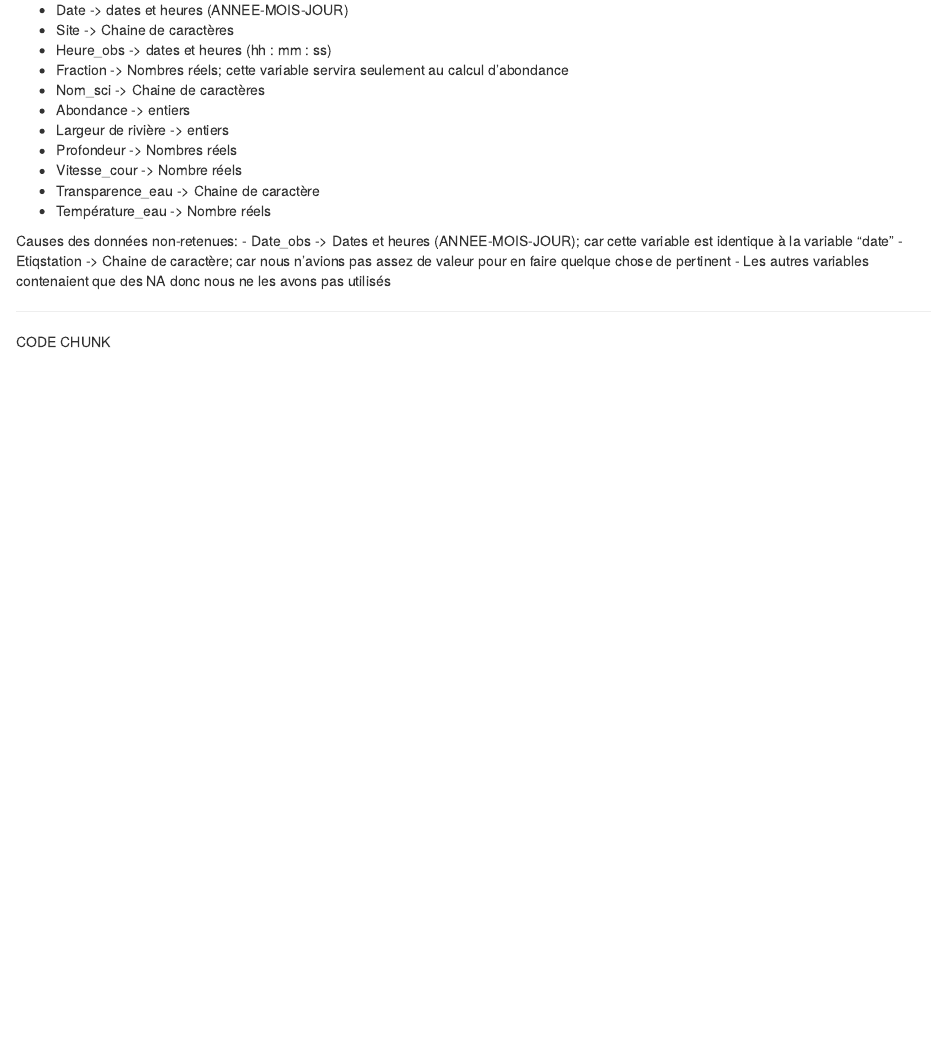
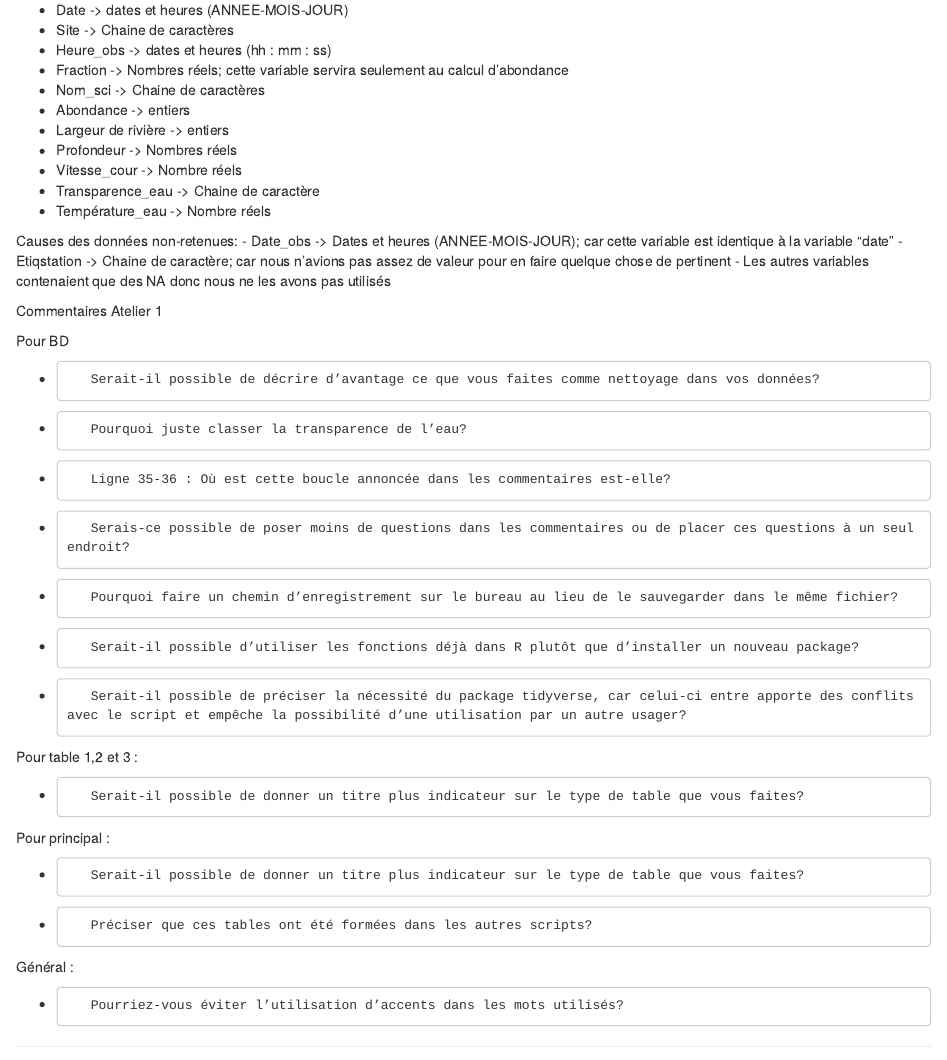
Before and after one commit to gabjouen/projet-gab-alex-just, an R Markdown document (cahier laboratoire.Rmd): the page in a window 1100 px wide, from 220 px down. Rendered offline with R 4.5, knitr and Pandoc, with nearby package versions.

Commit message:
Ajout des commentaire de l'Atelier

```diff
--- a/cahier laboratoire.Rmd
+++ b/cahier laboratoire.Rmd
@@ -31,9 +31,37 @@ Causes des données non-retenues:
 -	Etiqstation -> Chaine de caractère; car nous n'avions pas assez de valeur pour en faire quelque chose de pertinent
 - Les autres variables contenaient que des NA donc nous ne les avons pas utilisés
 
+Commentaires Atelier 1
 
+Pour BD
 
+-        Serait-il possible de décrire d’avantage ce que vous faites comme nettoyage dans vos données?
 
+-        Pourquoi juste classer la transparence de l’eau?
+
+-        Ligne 35-36 : Où est cette boucle annoncée dans les commentaires est-elle?
+
+-        Serais-ce possible de poser moins de questions dans les commentaires ou de placer ces questions à un seul endroit?
+
+-        Pourquoi faire un chemin d’enregistrement sur le bureau au lieu de le sauvegarder dans le même fichier?
+
+-        Serait-il possible d’utiliser les fonctions déjà dans R plutôt que d’installer un nouveau package?
+
+-        Serait-il possible de préciser la nécessité du package tidyverse, car celui-ci entre apporte des conflits avec le script et empêche la possibilité d’une utilisation par un autre usager?
+
+Pour table 1,2 et 3 :
+
+-        Serait-il possible de donner un titre plus indicateur sur le type de table que vous faites?
+
+Pour principal :
+
+-        Serait-il possible de donner un titre plus indicateur sur le type de table que vous faites?
+
+-        Préciser que ces tables ont été formées dans les autres scripts?
+
+Général :
+
+-        Pourriez-vous éviter l’utilisation d’accents dans les mots utilisés?
 
 
 --------------------------------------------------------------------------
```
